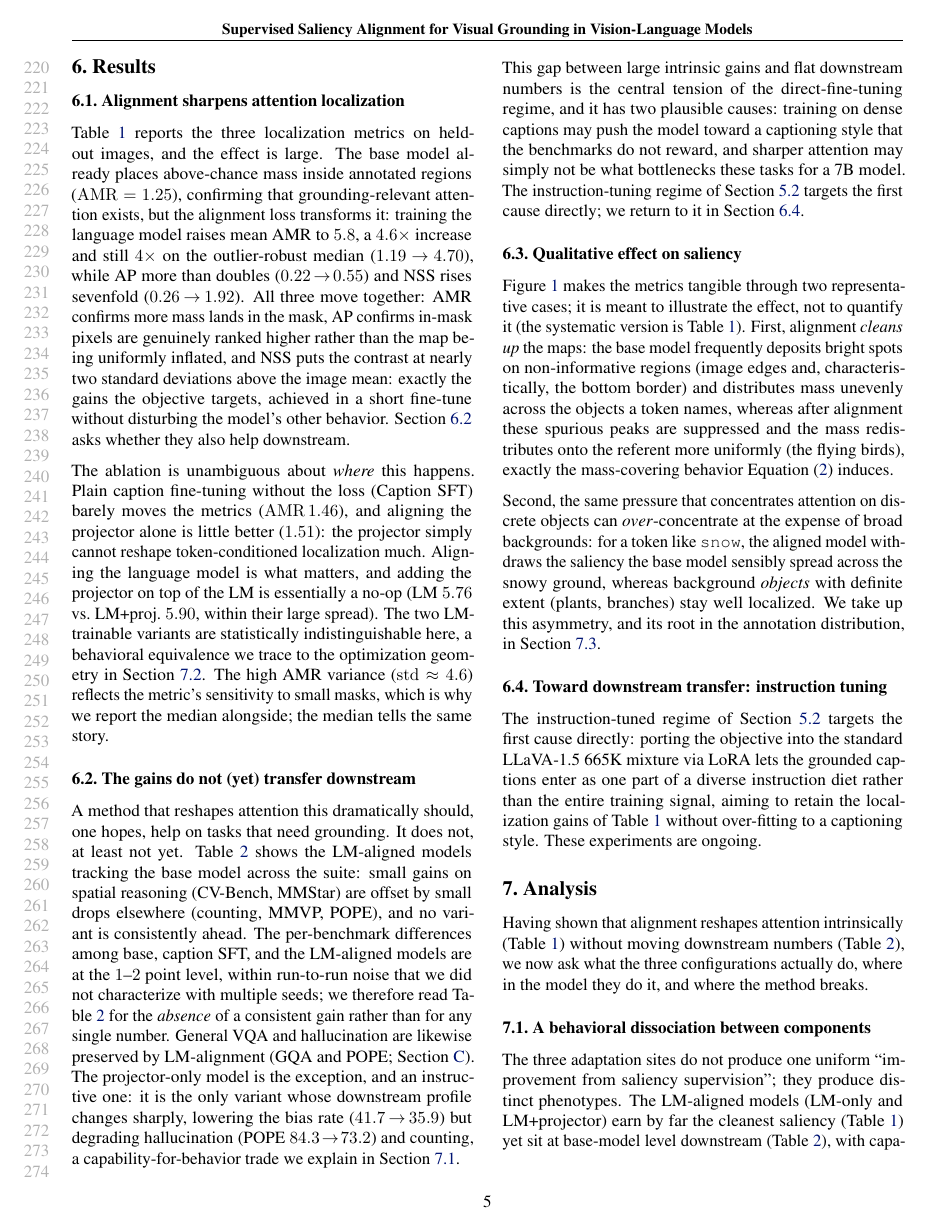
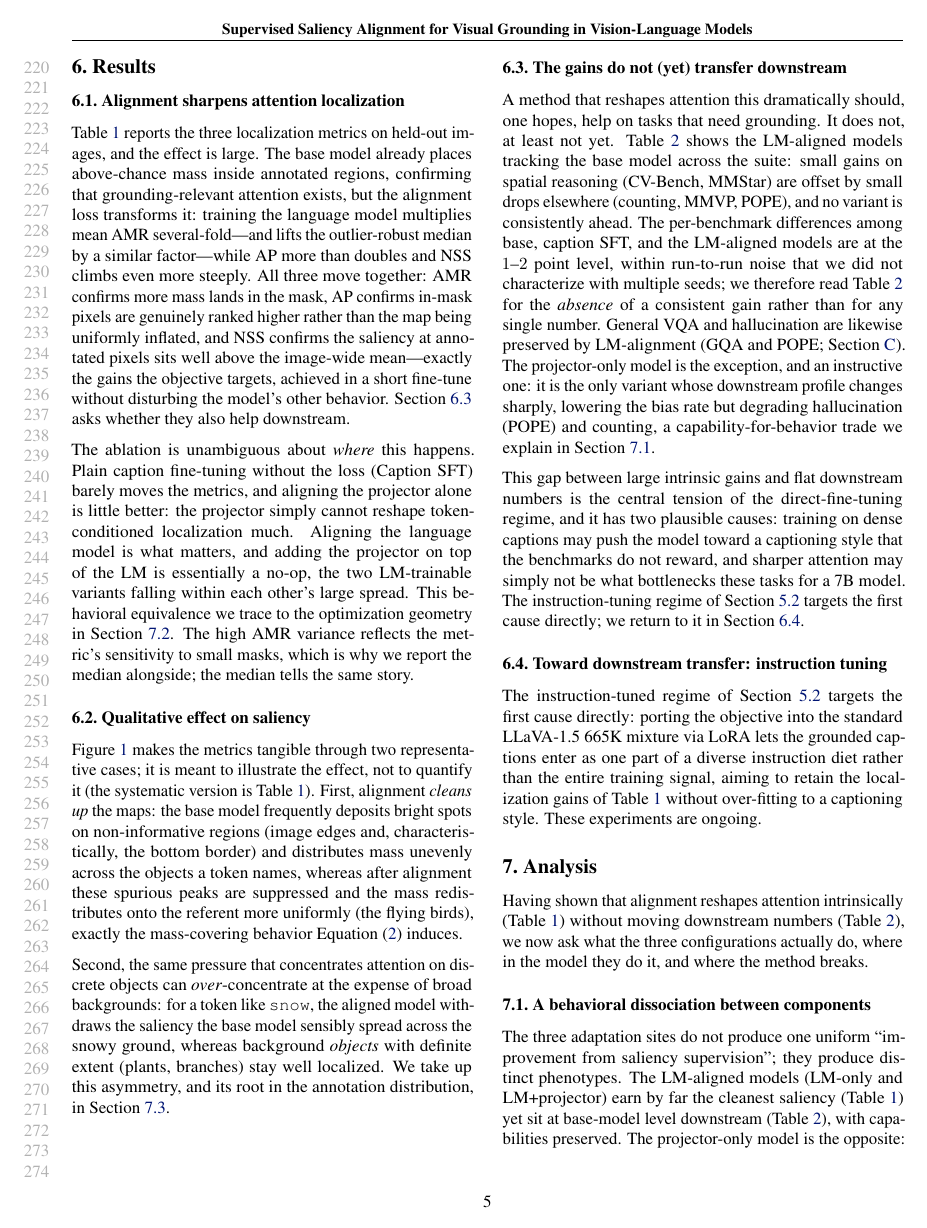
Before and after one commit to eilerstim/saliency-alignment, a LaTeX paper (paper/paper.tex, which reads paper/sections/6_results.tex): page 5 of 13. Compiled offline with pdfLaTeX.

Commit message:
Trim table-redundant numbers, rename background-stuff failure mode, reorder qualitative results before downstream
https://claude.ai/code/session_01BSSM2Rbt84RN1qgAywSXtn

```diff
--- a/paper/sections/6_results.tex
+++ b/paper/sections/6_results.tex
@@ -20,6 +20,8 @@ Caption SFT ($\lambda{=}0$, LM+proj.) & 1.46 / 1.36 / 0.43 & 0.24 / 0.21 / 0.13
 \end{tabular}
 \end{table*}
 
-\Cref{tab:align} reports the three localization metrics on held-out images, and the effect is large. The base model already places above-chance mass inside annotated regions ($\mathrm{AMR}=1.25$), confirming that grounding-relevant attention exists, but the alignment loss transforms it: training the language model raises mean AMR to $5.8$, a $4.6{\times}$ increase and still $4{\times}$ on the outlier-robust median ($1.19 \!\to\! 4.70$), while AP more than doubles ($0.22 \!\to\! 0.55$) and NSS rises sevenfold ($0.26 \!\to\! 1.92$). All three move together: AMR confirms more mass lands in the mask, AP confirms in-mask pixels are genuinely ranked higher rather than the map being uniformly inflated, and NSS puts the contrast at nearly two standard deviations above the image mean: exactly the gains the objective targets, achieved in a short fine-tune without disturbing the model's other behavior. \Cref{sec:results-bench} asks whether they also help downstream.
+\Cref{tab:align} reports the three localization metrics on held-out images, and the effect is large. The base model already places above-chance mass inside annotated regions, confirming that grounding-relevant attention exists, but the alignment loss transforms it: training the language model multiplies mean AMR several-fold---and lifts the outlier-robust median by a similar factor---while AP more than doubles and NSS climbs even more steeply. All three move together: AMR confirms more mass lands in the mask, AP confirms in-mask pixels are genuinely ranked higher rather than the map being uniformly inflated, and NSS confirms the saliency at annotated pixels sits well above the image-wide mean---exactly the gains the objective targets, achieved in a short fine-tune without disturbing the model's other behavior. \Cref{sec:results-bench} asks whether they also help downstream.
 
-The ablation is unambiguous about \emph{where} this happens. Plain caption fine-tuning without the loss (Caption SFT) barely moves the metrics ($\mathrm{AMR}\,1.46$), and aligning the projector alone is little better ($1.51$): the projector simply cannot reshape token-conditioned localization much. Aligning the language model is what matters, and adding the projector on top of the LM is essentially a no-op (LM $5.76$ vs.\ LM+proj.\ $5.90$, within their large spread). The two LM-trainable variants are statistically indistinguishable here, a behavioral equivalence we trace to the optimization geometry in \Cref{sec:analysis-where}. The high AMR variance ($\mathrm{std}\approx 4.6$) reflects the metric's sensitivity to small masks, which is why we report the median alongside; the median tells the same story.
+The ablation is unambiguous about \emph{where} this happens. Plain caption fine-tuning without the loss (Caption SFT) barely moves the metrics, and aligning the projector alone is little better: the projector simply cannot reshape token-conditioned localization much. Aligning the language model is what matters, and adding the projector on top of the LM is essentially a no-op, the two LM-trainable variants falling within each other's large spread. This behavioral equivalence we trace to the optimization geometry in \Cref{sec:analysis-where}. The high AMR variance reflects the metric's sensitivity to small masks, which is why we report the median alongside; the median tells the same story.
+
+\subsection{Qualitative effect on saliency}
@@ -26,3 +38,9 @@ The ablation is unambiguous about \emph{where} this happens. Plain caption fine-
+\label{fig:qual}
+\end{figure*}
+
+\Cref{fig:qual} makes the metrics tangible through two representative cases; it is meant to illustrate the effect, not to quantify it (the systematic version is \Cref{tab:align}). First, alignment \emph{cleans up} the maps: the base model frequently deposits bright spots on non-informative regions (image edges and, characteristically, the bottom border) and distributes mass unevenly across the objects a token names, whereas after alignment these spurious peaks are suppressed and the mass redistributes onto the referent more uniformly (the flying birds), exactly the mass-covering behavior \Cref{eq:align} induces.
+
+Second, the same pressure that concentrates attention on discrete objects can \emph{over}-concentrate at the expense of broad backgrounds: for a token like \texttt{snow}, the aligned model withdraws the saliency the base model sensibly spread across the snowy ground, whereas background \emph{objects} with definite extent (plants, branches) stay well localized. We take up this asymmetry, and its root in the annotation distribution, in \Cref{sec:analysis-regions}.
 
 \subsection{The gains do not (yet) transfer downstream}
 \label{sec:results-bench}
@@ -47,8 +65,6 @@ KL align, LM + projector   & 39.5 & 57.6 & 53.4 & \textbf{35.3} & 57.7 & 44.2 &
 \end{tabular}
 \end{table*}
 
-A method that reshapes attention this dramatically should, one hopes, help on tasks that need grounding. It does not, at least not yet. \Cref{tab:bench} shows the LM-aligned models tracking the base model across the suite: small gains on spatial reasoning (CV-Bench, MMStar) are offset by small drops elsewhere (counting, MMVP, POPE), and no variant is consistently ahead. The per-benchmark differences among base, caption SFT, and the LM-aligned models are at the $1$--$2$ point level, within run-to-run noise that we did not characterize with multiple seeds; we therefore read \Cref{tab:bench} for the \emph{absence} of a consistent gain rather than for any single number. General VQA and hallucination are likewise preserved by LM-alignment (GQA and POPE; \Cref{app:breakdown}). The projector-only model is the exception, and an instructive one: it is the only variant whose downstream profile changes sharply, lowering the bias rate ($41.7\!\to\!35.9$) but degrading hallucination (POPE $84.3\!\to\!73.2$) and counting, a capability-for-behavior trade we explain in \Cref{sec:analysis-pheno}.
+A method that reshapes attention this dramatically should, one hopes, help on tasks that need grounding. It does not, at least not yet. \Cref{tab:bench} shows the LM-aligned models tracking the base model across the suite: small gains on spatial reasoning (CV-Bench, MMStar) are offset by small drops elsewhere (counting, MMVP, POPE), and no variant is consistently ahead. The per-benchmark differences among base, caption SFT, and the LM-aligned models are at the $1$--$2$ point level, within run-to-run noise that we did not characterize with multiple seeds; we therefore read \Cref{tab:bench} for the \emph{absence} of a consistent gain rather than for any single number. General VQA and hallucination are likewise preserved by LM-alignment (GQA and POPE; \Cref{app:breakdown}). The projector-only model is the exception, and an instructive one: it is the only variant whose downstream profile changes sharply, lowering the bias rate but degrading hallucination (POPE) and counting, a capability-for-behavior trade we explain in \Cref{sec:analysis-pheno}.
 
 This gap between large intrinsic gains and flat downstream numbers is the central tension of the direct-fine-tuning regime, and it has two plausible causes: training on dense captions may push the model toward a captioning style that the benchmarks do not reward, and sharper attention may simply not be what bottlenecks these tasks for a 7B model. The instruction-tuning regime of \Cref{sec:regimes} targets the first cause directly; we return to it in \Cref{sec:results-it}.
-
-\subsection{Qualitative effect on saliency}
@@ -65,9 +71,3 @@ This gap between large intrinsic gains and flat downstream numbers is the centra
-\label{fig:qual}
-\end{figure*}
-
-\Cref{fig:qual} makes the metrics tangible through two representative cases; it is meant to illustrate the effect, not to quantify it (the systematic version is \Cref{tab:align}). First, alignment \emph{cleans up} the maps: the base model frequently deposits bright spots on non-informative regions (image edges and, characteristically, the bottom border) and distributes mass unevenly across the objects a token names, whereas after alignment these spurious peaks are suppressed and the mass redistributes onto the referent more uniformly (the flying birds), exactly the mass-covering behavior \Cref{eq:align} induces.
-
-Second, the same pressure that concentrates attention on discrete objects can \emph{over}-concentrate at the expense of broad backgrounds: for a token like \texttt{snow}, the aligned model withdraws the saliency the base model sensibly spread across the snowy ground, whereas background \emph{objects} with definite extent (plants, branches) stay well localized. We take up this asymmetry, and its root in the annotation distribution, in \Cref{sec:analysis-stuff}.
 
 \subsection{Toward downstream transfer: instruction tuning}
 \label{sec:results-it}
```
Also changed, not shown: paper/sections/1_introduction.tex (+2 -2 lines), paper/sections/7_analysis.tex (+3 -3 lines), paper/sections/8_conclusion.tex (+1 -1 lines), paper/paper.pdf, paper/sections/6_results.tex (20 more changed lines), 1 other file.
